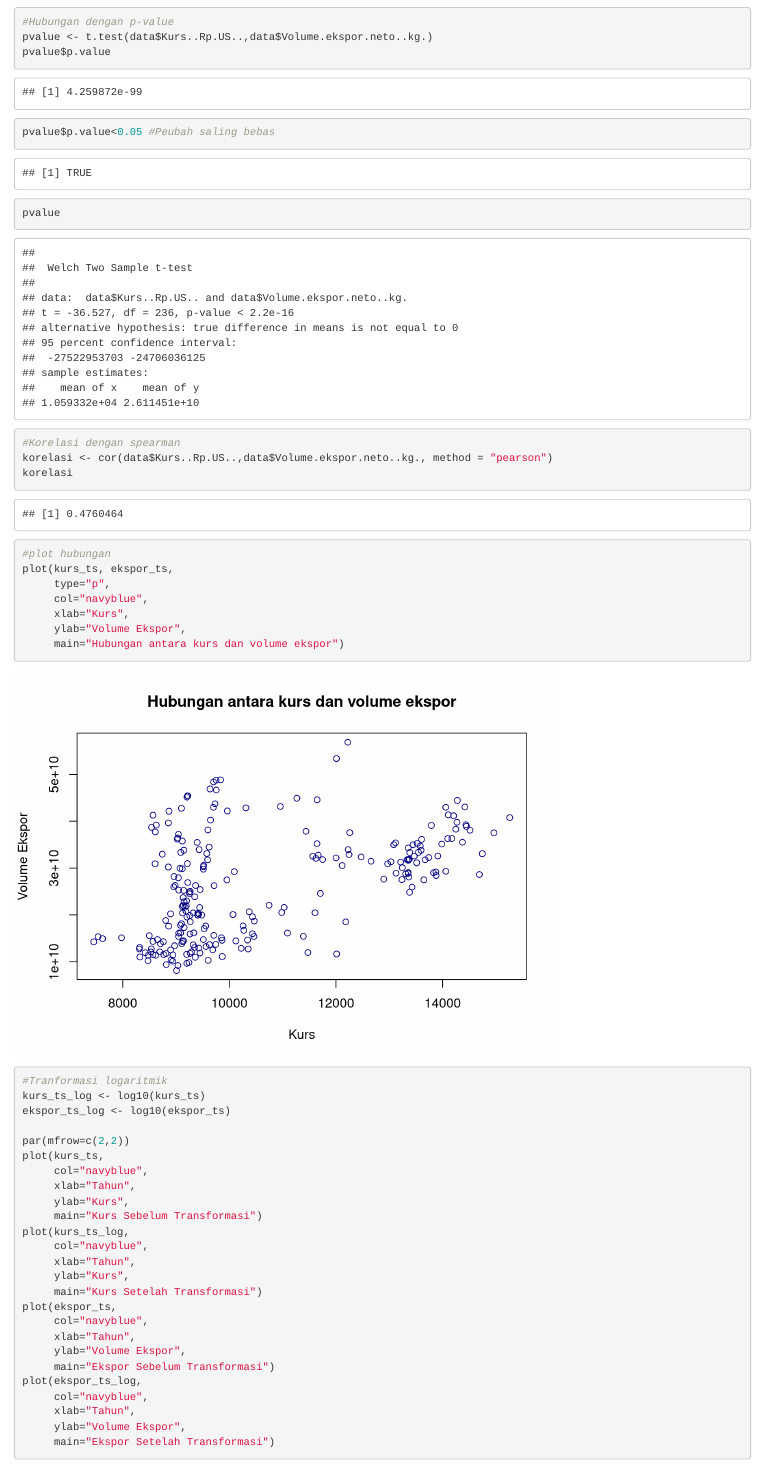
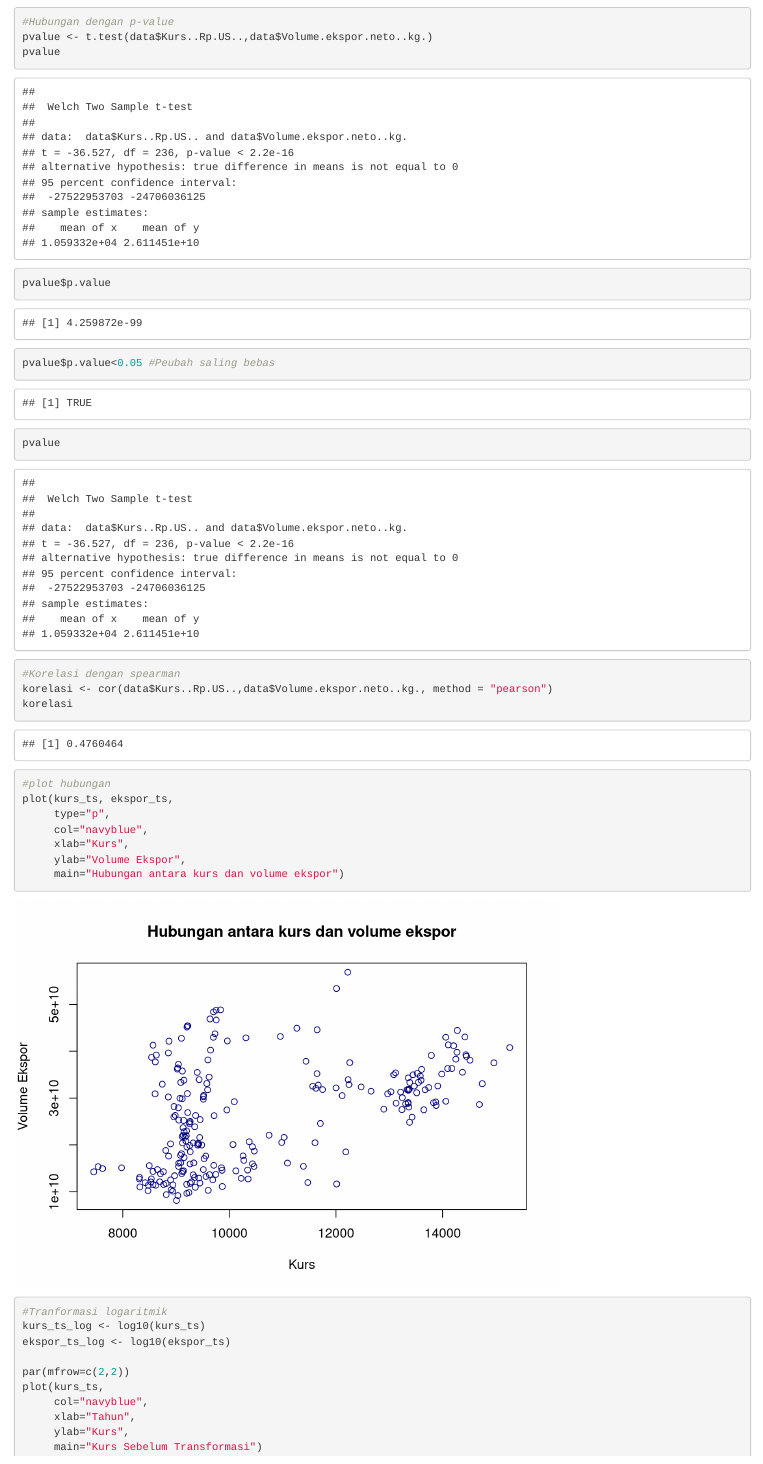
Before and after one commit to ikhsanananda/Kuis_MPDW, an R Markdown document (kuis1.Rmd): the page in a window 1100 px wide, from 3120 px down. Rendered offline with R 4.5, knitr and Pandoc, with nearby package versions; drawn as R Markdown's standard HTML page in place of the format the file asks for; some code elsewhere in the file could not run offline.

Commit message:
Add files via upload

````diff
--- a/kuis1.Rmd
+++ b/kuis1.Rmd
@@ -60,6 +60,7 @@ hist(ekspor_ts, main = "Histogram Volume Ekspor")
 ```{r}
 #Hubungan dengan p-value
 pvalue <- t.test(data$Kurs..Rp.US..,data$Volume.ekspor.neto..kg.)
+pvalue
 pvalue$p.value
 pvalue$p.value<0.05 #Peubah saling bebas
 pvalue
````
Also changed, not shown: Kuis1_G64190032_Muhammad Ikhsan Ananda.pdf.
